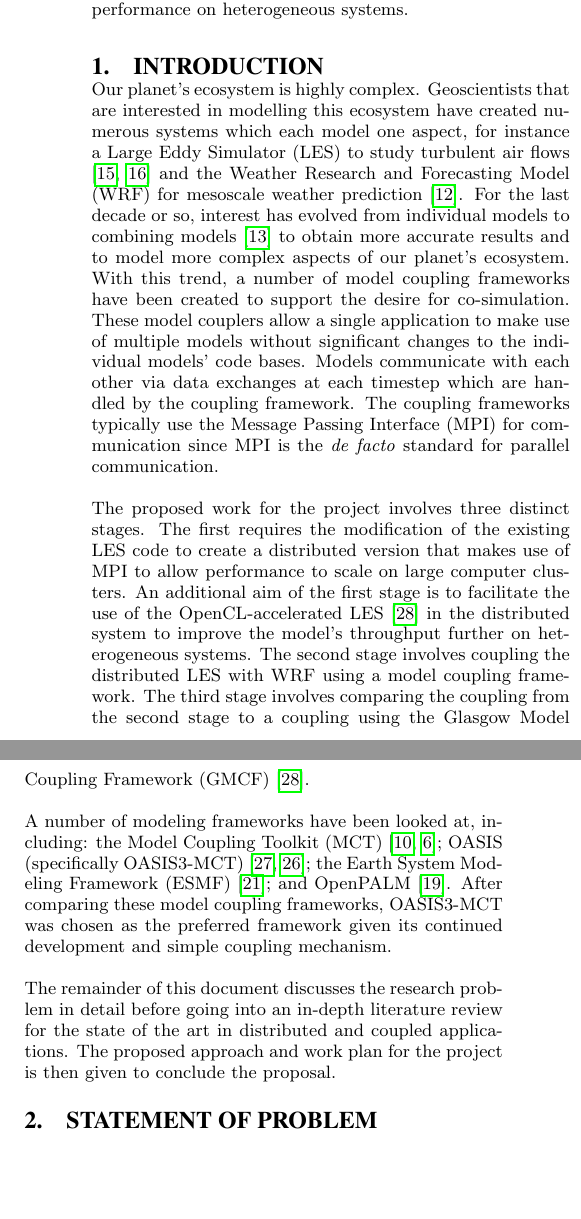
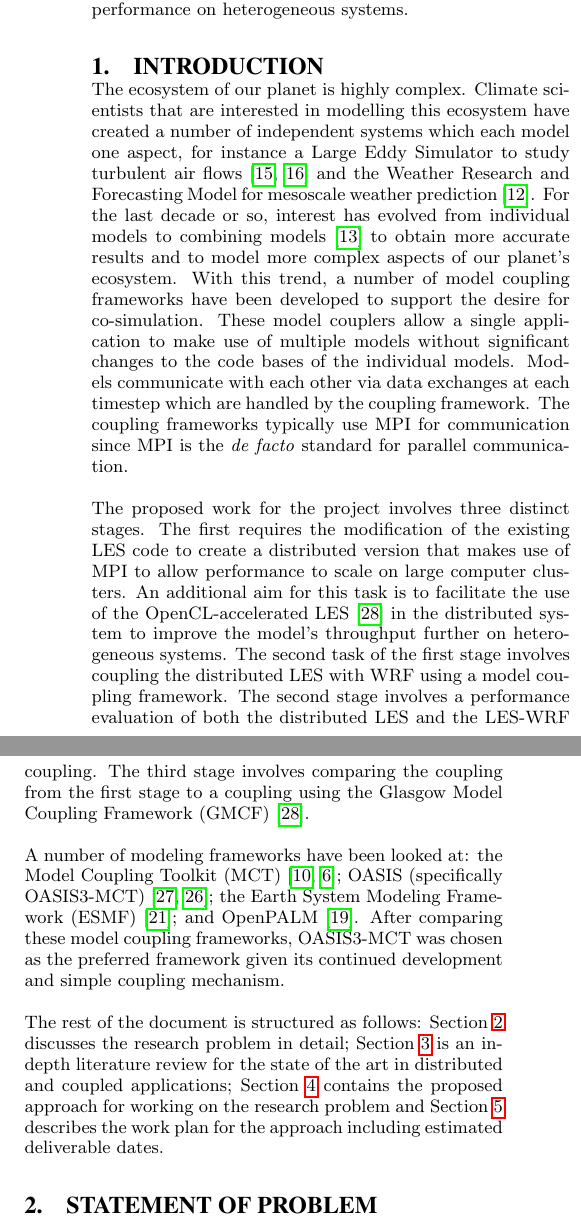
Before and after one commit to jessr92/LES-WRF-MPI, a LaTeX paper (Project Proposal/1002536r.tex, which reads Project Proposal/includes/introduction.tex): two parts of the columns of page 1 of 8, joined at a grey line, cut so that both start at the same text, the shorter picture padded with empty space. Compiled offline with pdfLaTeX.

Commit message:
Rewording of introduction

```diff
--- a/Project Proposal/includes/introduction.tex
+++ b/Project Proposal/includes/introduction.tex
@@ -1,38 +1,42 @@
-Our planet's ecosystem is highly complex. Geoscientists that are interested in
-modelling this ecosystem have created numerous systems which each model one
-aspect, for instance a Large Eddy Simulator (LES) to study turbulent air flows
-\cite{Nakayama2011,Nakayama2012} and the Weather Research and Forecasting Model
-(WRF) for mesoscale weather prediction \cite{Michalakes2000}. For the last
-decade or so, interest has evolved from individual models to combining models
-\cite{Michalakes2010} to obtain more accurate results and to model more complex
-aspects of our planet's ecosystem. With this trend, a number of model coupling
-frameworks have been created to support the desire for co-simulation. These
-model couplers allow a single application to make use of multiple models without
-significant changes to the individual models' code bases. Models communicate
-with each other via data exchanges at each timestep which are handled by the
-coupling framework. The coupling frameworks typically use the Message Passing
-Interface (MPI) for communication since MPI is the \textit{de facto} standard
-for parallel communication.
+The ecosystem of our planet is highly complex. Climate scientists that are
+interested in modelling this ecosystem have created a number of independent
+systems which each model one aspect, for instance a Large Eddy Simulator to
+study turbulent air flows \cite{Nakayama2011,Nakayama2012} and the Weather
+Research and Forecasting Model for mesoscale weather prediction
+\cite{Michalakes2000}. For the last decade or so, interest has evolved from
+individual models to combining models \cite{Michalakes2010} to obtain more
+accurate results and to model more complex aspects of our planet's ecosystem.
+With this trend, a number of model coupling frameworks have been developed to
+support the desire for co-simulation. These model couplers allow a single
+application to make use of multiple models without significant changes to the
+code bases of the individual models. Models communicate with each other via data
+exchanges at each timestep which are handled by the coupling framework. The
+coupling frameworks typically use MPI for communication since MPI is the
+\textit{de facto} standard for parallel communication.
 
 The proposed work for the project involves three distinct stages. The first
 requires the modification of the existing LES code to create a distributed
 version that makes use of MPI to allow performance to scale on large computer
-clusters. An additional aim of the first stage is to facilitate the use of the
+clusters. An additional aim for this task is to facilitate the use of the
 OpenCL-accelerated LES \cite{Vanderbauwhede2014} in the distributed system to
-improve the model's throughput further on heterogeneous systems. The second
-stage involves coupling the distributed LES with WRF using a model coupling
-framework. The third stage involves comparing the coupling from the second stage
-to a coupling using the Glasgow Model Coupling Framework (GMCF)
-\cite{Vanderbauwhede2014}.
+improve the model's throughput further on heterogeneous systems. The second task
+of the first stage involves coupling the distributed LES with WRF using a model
+coupling framework. The second stage involves a performance evaluation of both
+the distributed LES and the LES-WRF coupling. The third stage involves comparing
+the coupling from the first stage to a coupling using the Glasgow Model Coupling
+Framework (GMCF) \cite{Vanderbauwhede2014}.
 
-A number of modeling frameworks have been looked at, including: the Model
-Coupling Toolkit (MCT) \cite{Larson2005,Jacob2005}; OASIS (specifically
-OASIS3-MCT) \cite{Valcke,Valcke2013}; the Earth System Modeling Framework (ESMF)
+A number of modeling frameworks have been looked at: the Model Coupling Toolkit
+(MCT) \cite{Larson2005,Jacob2005}; OASIS (specifically OASIS3-MCT)
+\cite{Valcke,Valcke2013}; the Earth System Modeling Framework (ESMF)
 \cite{Ramework2004}; and OpenPALM \cite{Piacentini2011}. After comparing these
 model coupling frameworks, OASIS3-MCT was chosen as the preferred framework
 given its continued development and simple coupling mechanism.
 
-The remainder of this document discusses the research problem in detail before
-going into an in-depth literature review for the state of the art in distributed
-and coupled applications. The proposed approach and work plan for the project is
-then given to conclude the proposal.
+The rest of the document is structured as follows:
+Section~\ref{sec:statementOfProblem} discusses the research problem in detail;
+Section~\ref{sec:literatureReview} is an in-depth literature review for the
+state of the art in distributed and coupled applications;
+Section~\ref{sec:proposedApproach} contains the proposed approach for working on
+the research problem and Section~\ref{sec:projectPlan} describes the work plan
+for the approach including estimated deliverable dates.
```
Also changed, not shown: Project Proposal/1002536r.tex (+4 -0 lines).
